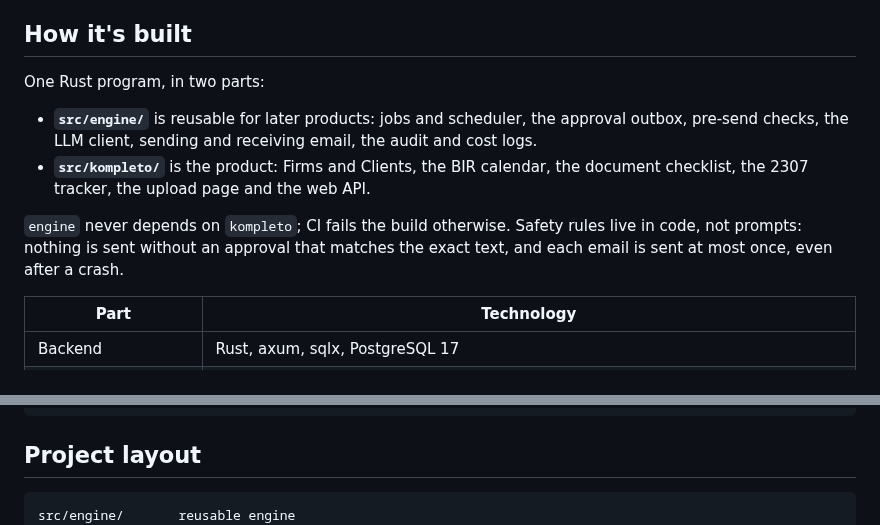
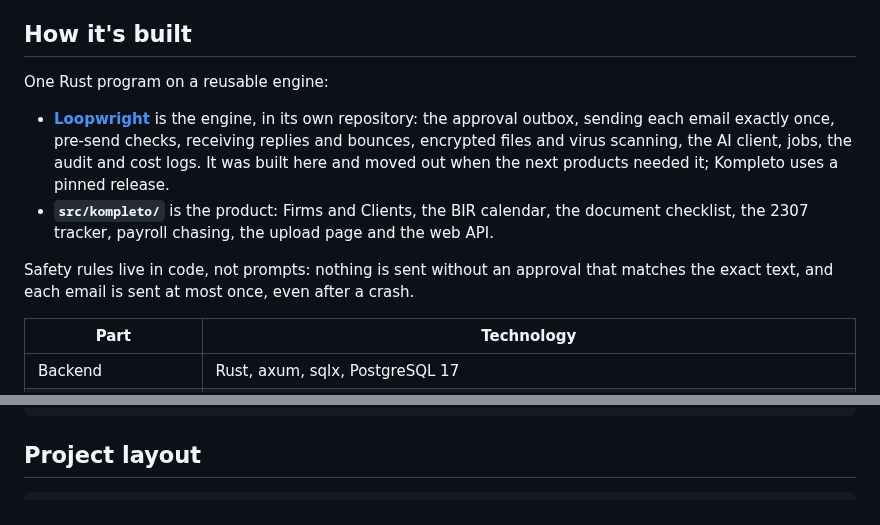
Before and after one commit to Enriquez-Johnmark/kompleto, a Markdown page: README.md, 2 parts joined by grey strips. Rendered like a GitHub page.

Commit message:
Describe the engine as Loopwright in the README, AGENTS.md and architecture

````diff
--- a/README.md
+++ b/README.md
@@ -44,12 +44,12 @@ All 36 acceptance criteria in `docs/product/p1-spec.md` have tests, and they pas
 
 ## How it's built
 
-One Rust program, in two parts:
+One Rust program on a reusable engine:
 
-- **`src/engine/`** is reusable for later products: jobs and scheduler, the approval outbox, pre-send checks, the LLM client, sending and receiving email, the audit and cost logs.
-- **`src/kompleto/`** is the product: Firms and Clients, the BIR calendar, the document checklist, the 2307 tracker, the upload page and the web API.
+- **[Loopwright](https://github.com/Enriquez-Johnmark/loopwright)** is the engine, in its own repository: the approval outbox, sending each email exactly once, pre-send checks, receiving replies and bounces, encrypted files and virus scanning, the AI client, jobs, the audit and cost logs. It was built here and moved out when the next products needed it; Kompleto uses a pinned release.
+- **`src/kompleto/`** is the product: Firms and Clients, the BIR calendar, the document checklist, the 2307 tracker, payroll chasing, the upload page and the web API.
 
-`engine` never depends on `kompleto`; CI fails the build otherwise. Safety rules live in code, not prompts: nothing is sent without an approval that matches the exact text, and each email is sent at most once, even after a crash.
+Safety rules live in code, not prompts: nothing is sent without an approval that matches the exact text, and each email is sent at most once, even after a crash.
 
 | Part | Technology |
 |---|---|
@@ -113,7 +113,6 @@ pnpm --dir web e2e            # browser tests, against a running `cargo run -- s
 ## Project layout
 
 ```
-src/engine/       reusable engine
 src/kompleto/     the product, including its JSON API (src/kompleto/web/api/)
 web/              the React app; web/e2e/ holds the browser tests
 templates/        the Client's server-rendered upload page
````
Also changed, not shown: AGENTS.md (+2 -2 lines), docs/architecture.md (+2 -0 lines).
